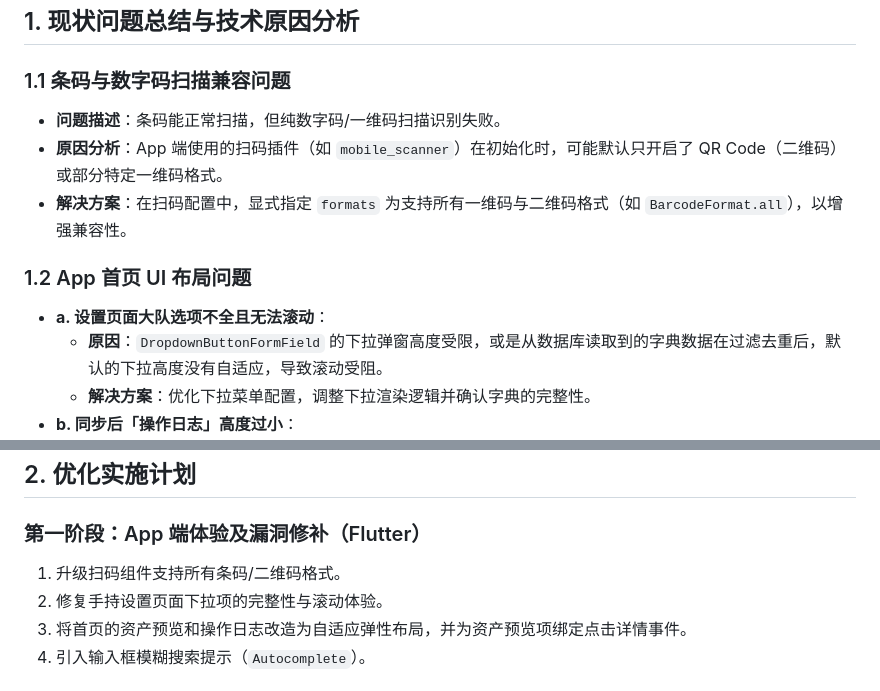
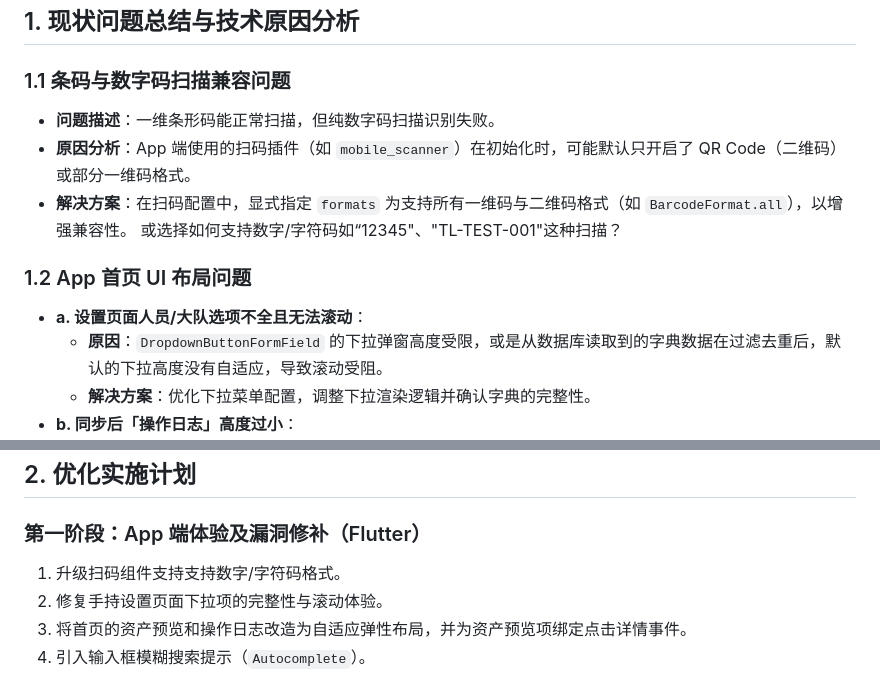
Before and after one commit to myonlystarWang/local_item_intelli, a Markdown page: doc/系统测试问题优化方案_20260621_V1.0.md, 2 parts joined by grey strips. Rendered like a GitHub page.

```diff
--- a/doc/系统测试问题优化方案_20260621_V1.0.md
+++ b/doc/系统测试问题优化方案_20260621_V1.0.md
@@ -9,12 +9,12 @@
 ## 1. 现状问题总结与技术原因分析
 
 ### 1.1 条码与数字码扫描兼容问题
-* **问题描述**：条码能正常扫描，但纯数字码/一维码扫描识别失败。
-* **原因分析**：App 端使用的扫码插件（如 `mobile_scanner`）在初始化时，可能默认只开启了 QR Code（二维码）或部分特定一维码格式。
-* **解决方案**：在扫码配置中，显式指定 `formats` 为支持所有一维码与二维码格式（如 `BarcodeFormat.all`），以增强兼容性。
+* **问题描述**：一维条形码能正常扫描，但纯数字码扫描识别失败。
+* **原因分析**：App 端使用的扫码插件（如 `mobile_scanner`）在初始化时，可能默认只开启了 QR Code（二维码）或部分一维码格式。
+* **解决方案**：在扫码配置中，显式指定 `formats` 为支持所有一维码与二维码格式（如 `BarcodeFormat.all`），以增强兼容性。 或选择如何支持数字/字符码如“12345"、"TL-TEST-001"这种扫描？
 
 ### 1.2 App 首页 UI 布局问题
-* **a. 设置页面大队选项不全且无法滚动**：
+* **a. 设置页面人员/大队选项不全且无法滚动**：
   * **原因**：`DropdownButtonFormField` 的下拉弹窗高度受限，或是从数据库读取到的字典数据在过滤去重后，默认的下拉高度没有自适应，导致滚动受阻。
   * **解决方案**：优化下拉菜单配置，调整下拉渲染逻辑并确认字典的完整性。
 * **b. 同步后「操作日志」高度过小**：
@@ -55,7 +55,7 @@
 ## 2. 优化实施计划
 
 ### 第一阶段：App 端体验及漏洞修补（Flutter）
-1. 升级扫码组件支持所有条码/二维码格式。
+1. 升级扫码组件支持支持数字/字符码格式。
 2. 修复手持设置页面下拉项的完整性与滚动体验。
 3. 将首页的资产预览和操作日志改造为自适应弹性布局，并为资产预览项绑定点击详情事件。
 4. 引入输入框模糊搜索提示（`Autocomplete`）。
```
Also changed, not shown: other parts of doc/系统测试问题优化方案_20260621_V1.0.md (+28 -0 lines), doc/不使用Android Studio的环境配置方法.md (added, +179 -0 lines).
